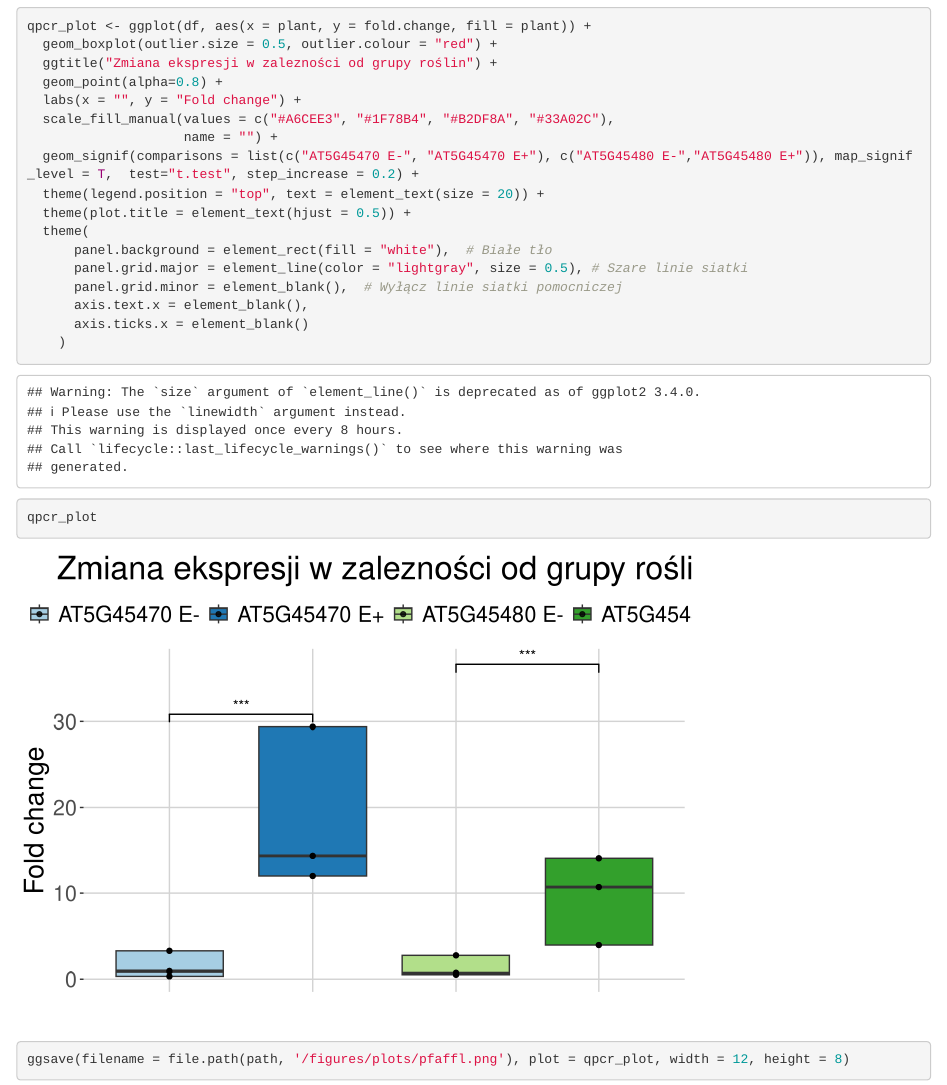
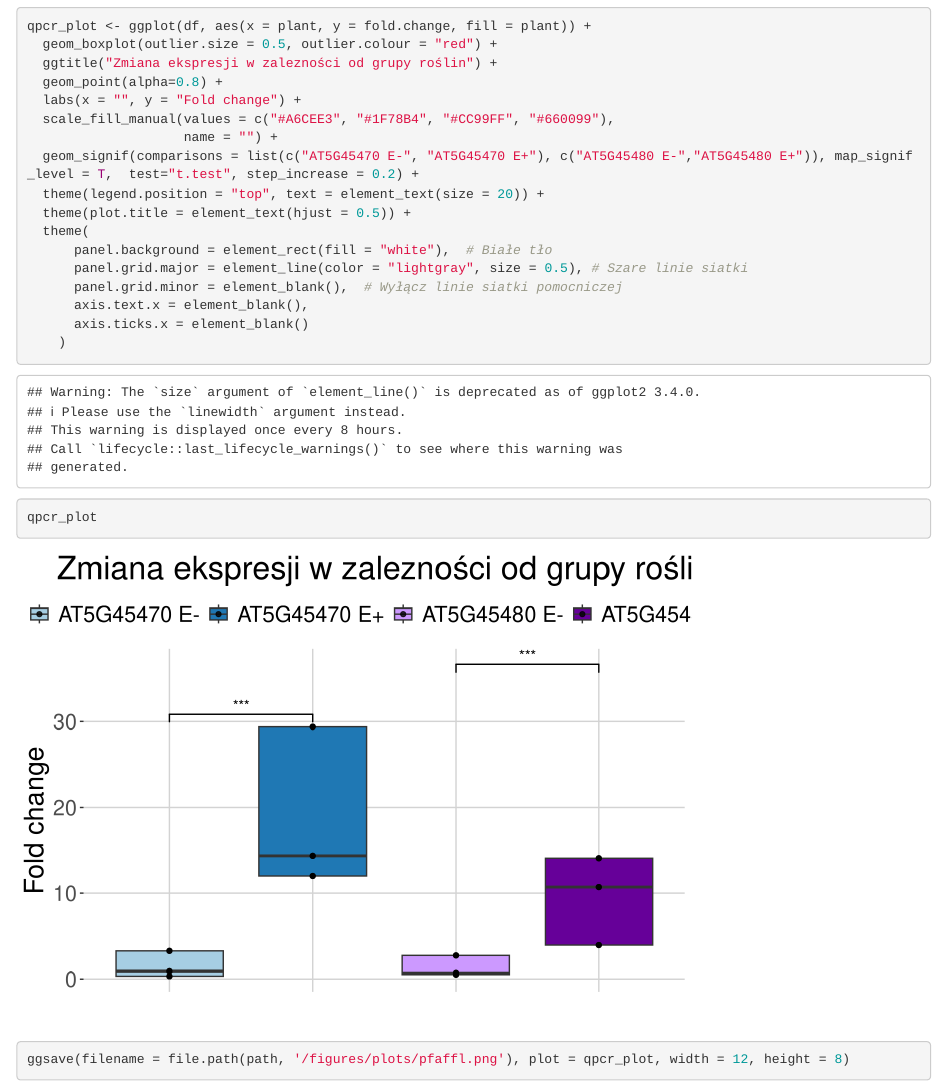
Before and after one commit to konsternacja/master-thesis1, an R Markdown document (qpcr/plot_with_raw_data.Rmd): the page in a window 1100 px wide, from 400 px down. Rendered offline with R 4.5, knitr and Pandoc, with nearby package versions; some code elsewhere in the file could not run offline.

Commit message:
qpcr plot

```diff
--- a/qpcr/plot_with_raw_data.Rmd
+++ b/qpcr/plot_with_raw_data.Rmd
@@ -30,7 +30,7 @@ qpcr_plot <- ggplot(df, aes(x = plant, y = fold.change, fill = plant)) +
   ggtitle("Zmiana ekspresji w zalezności od grupy roślin") +
   geom_point(alpha=0.8) +
   labs(x = "", y = "Fold change") +
-  scale_fill_manual(values = c("#A6CEE3", "#1F78B4", "#B2DF8A", "#33A02C"),
+  scale_fill_manual(values = c("#A6CEE3", "#1F78B4", "#CC99FF", "#660099"),
                     name = "") +
   geom_signif(comparisons = list(c("AT5G45470 E-", "AT5G45470 E+"), c("AT5G45480 E-","AT5G45480 E+")), map_signif_level = T,  test="t.test", step_increase = 0.2) +
   theme(legend.position = "top", text = element_text(size = 20)) +
```
Also changed, not shown: 2 other files.
